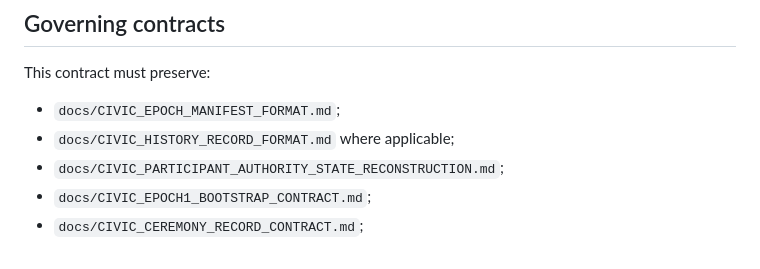
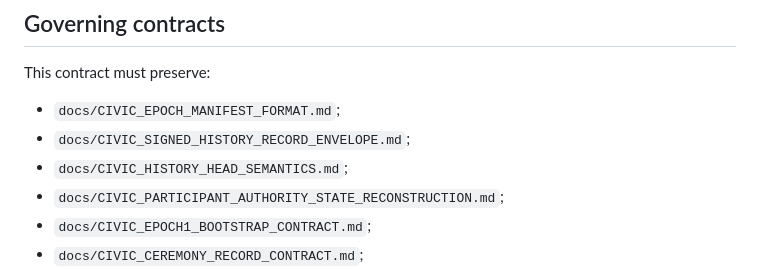
Before and after one commit to git64bit/Kane-Fabric, a Markdown page: docs/CIVIC_AUTHORITY_STATE_TRANSACTION_COMPOSITION_CONTRACT.md, the part around the change. Drawn GitHub-style.

Commit message:
docs: fix Civic transaction contract history references

```diff
--- a/docs/CIVIC_AUTHORITY_STATE_TRANSACTION_COMPOSITION_CONTRACT.md
+++ b/docs/CIVIC_AUTHORITY_STATE_TRANSACTION_COMPOSITION_CONTRACT.md
@@ -63,7 +63,8 @@ This document freezes that composition and acceptance boundary.
 This contract must preserve:
 
 - `docs/CIVIC_EPOCH_MANIFEST_FORMAT.md`;
-- `docs/CIVIC_HISTORY_RECORD_FORMAT.md` where applicable;
+- `docs/CIVIC_SIGNED_HISTORY_RECORD_ENVELOPE.md`;
+- `docs/CIVIC_HISTORY_HEAD_SEMANTICS.md`;
 - `docs/CIVIC_PARTICIPANT_AUTHORITY_STATE_RECONSTRUCTION.md`;
 - `docs/CIVIC_EPOCH1_BOOTSTRAP_CONTRACT.md`;
 - `docs/CIVIC_CEREMONY_RECORD_CONTRACT.md`;
```
